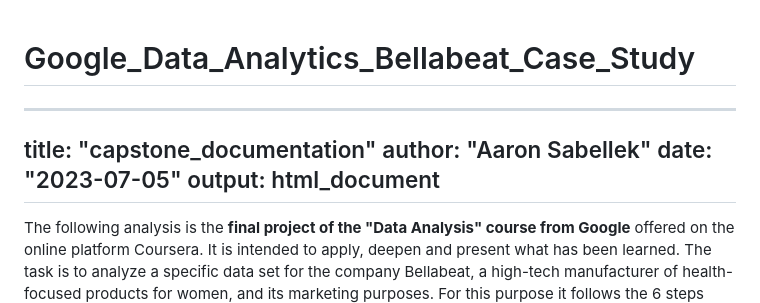
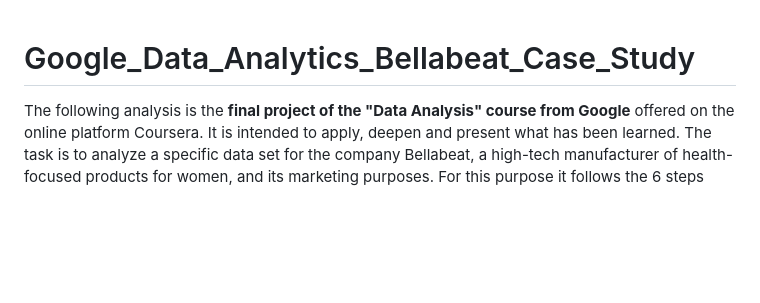
Before and after one commit to aaronsabellek/Google_Data_Analytics_Bellabeat_Case_Study, a Markdown page: README.md, the part around the change. GitHub-like rendering; blank space fills up the shorter version.

```diff
--- a/README.md
+++ b/README.md
@@ -1,11 +1,4 @@
 # Google_Data_Analytics_Bellabeat_Case_Study
-
----
-title: "capstone_documentation"
-author: "Aaron Sabellek"
-date: "2023-07-05"
-output: html_document
----
 
 The following analysis is the **final project of the "Data Analysis" course from Google** offered on the online platform Coursera. It is intended to apply, deepen and present what has been learned. The task is to analyze a specific data set for the company Bellabeat, a high-tech manufacturer of health-focused products for women, and its marketing purposes. For this purpose it follows the 6 steps taught by Google for analysis:
 
```
